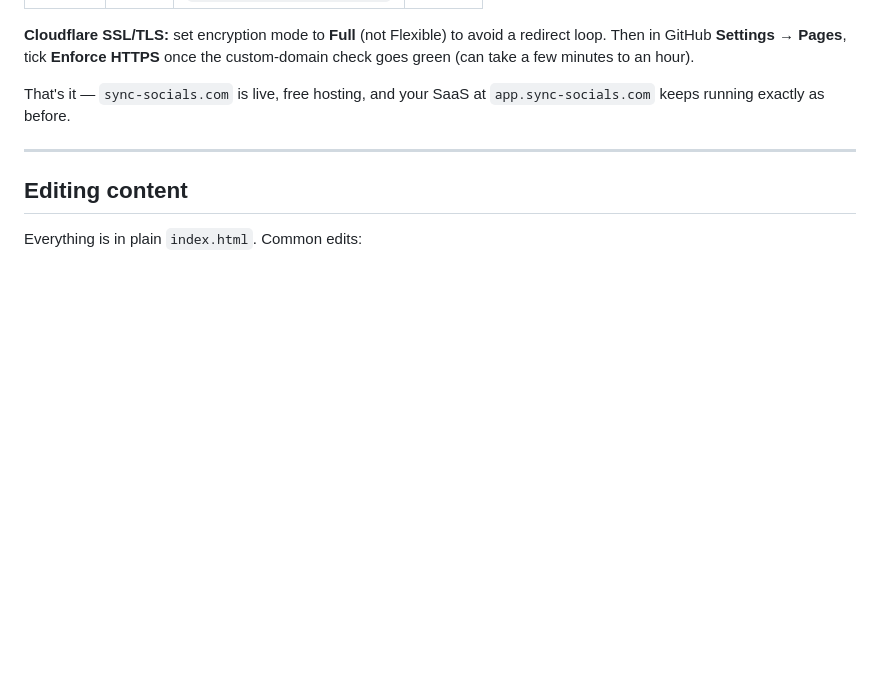
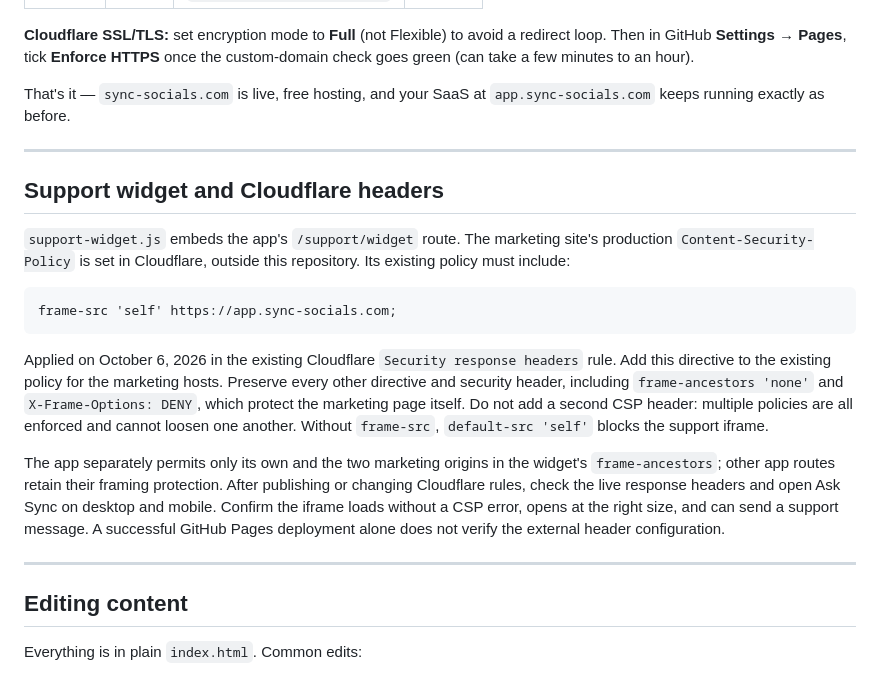
Before and after one commit to DamianoTobasco/sync-socials-site, a Markdown page: README.md, the part around the change. Rendered like a GitHub page; blank space fills up the shorter version.

Commit message:
Document the support widget Cloudflare frame policy

````diff
--- a/README.md
+++ b/README.md
@@ -77,6 +77,32 @@ That's it — `sync-socials.com` is live, free hosting, and your SaaS at
 
 ---
 
+## Support widget and Cloudflare headers
+
+`support-widget.js` embeds the app's `/support/widget` route. The marketing site's
+production `Content-Security-Policy` is set in Cloudflare, outside this repository.
+Its existing policy must include:
+
+```text
+frame-src 'self' https://app.sync-socials.com;
+```
+
+Applied on October 6, 2026 in the existing Cloudflare `Security response headers`
+rule. Add this directive to the existing policy for the marketing hosts. Preserve every
+other directive and security header, including `frame-ancestors 'none'` and
+`X-Frame-Options: DENY`, which protect the marketing page itself. Do not add a
+second CSP header: multiple policies are all enforced and cannot loosen one
+another. Without `frame-src`, `default-src 'self'` blocks the support iframe.
+
+The app separately permits only its own and the two marketing origins in the
+widget's `frame-ancestors`; other app routes retain their framing protection.
+After publishing or changing Cloudflare rules, check the live response headers
+and open Ask Sync on desktop and mobile. Confirm the iframe loads without a CSP
+error, opens at the right size, and can send a support message. A successful
+GitHub Pages deployment alone does not verify the external header configuration.
+
+---
+
 ## Editing content
 
 Everything is in plain `index.html`. Common edits:
````
